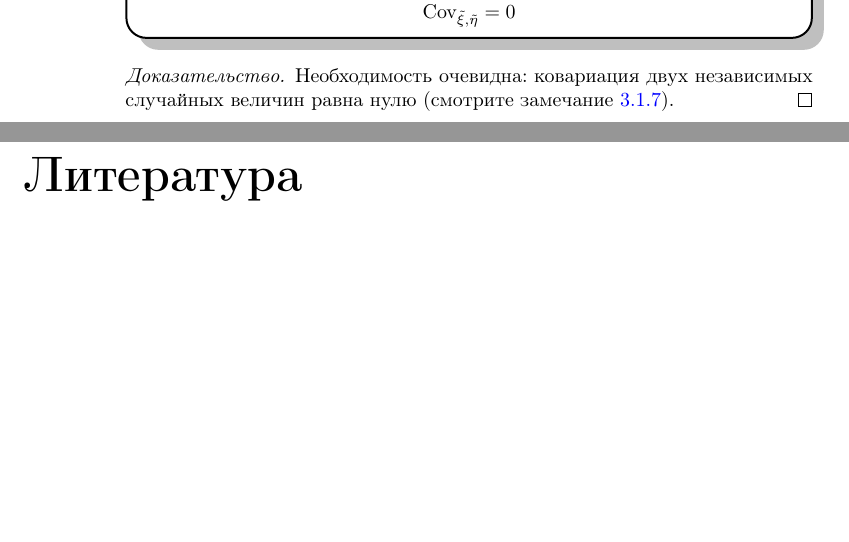
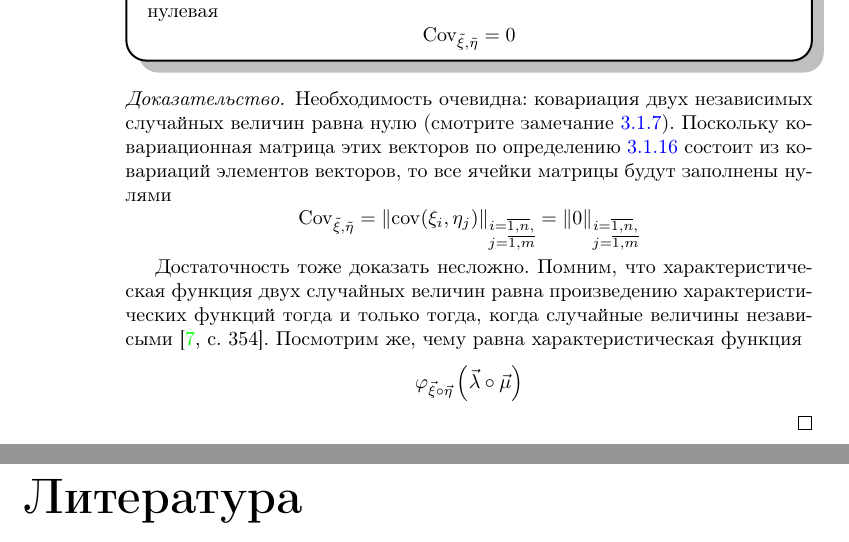
Before and after one commit to char-lie/dorogovtsev, a LaTeX book (MS/index.tex, which reads MS/part3/part3.tex): two parts of pages 88 and 89 of 94, joined at a grey line, cut at the place of the change, the shorter picture padded with empty space. The pictures show the PDF file MS/index.pdf that the author committed with the source.

Commit message:
Updated MS

```diff
--- a/MS/part3/part3.tex
+++ b/MS/part3/part3.tex
@@ -1165,5 +1165,22 @@ $$\operatorname{A}
 \end{theorem}
 \begin{proof}
     Необходимость очевидна: ковариация двух независимых случайных величин равна
-    нулю (смотрите замечание \ref{rem:covIndepentent}).
-\end{proof}<++>
+    нулю (смотрите замечание \ref{rem:covIndepentent}). Поскольку
+    ковариационная матрица этих векторов по определению \ref{def:covMatrix}
+    состоит из ковариаций элементов векторов, то все ячейки матрицы будут
+    заполнены нулями
+    $$\Cov{\vec{\xi}}{\vec{\eta}}
+        = \left\| \cov{\xi_i, \eta_j} \right\|_{
+            \substack{i=\overline{1,n},\\j=\overline{1,m}}}
+        = \left\| 0 \right \|_{
+            \substack{i=\overline{1,n},\\j=\overline{1,m}}}$$
+
+    Достаточность тоже доказать несложно. Помним, что характеристическая
+    функция двух случайных величин равна произведению характеристических
+    функций тогда и только тогда, когда случайные величины независыми
+    \cite[с.~354]{Shiryayev1}. Посмотрим же, чему равна характеристическая
+    функция
+    $$\varphi_{\vec{\xi} \circ \vec{\eta}}\left(
+            \vec{\lambda} \circ \vec{\mu} \right)
+         $$
+\end{proof}
```
Also changed, not shown: MS/index.pdf, MS/part3/part3.tex (8 more changed lines).
